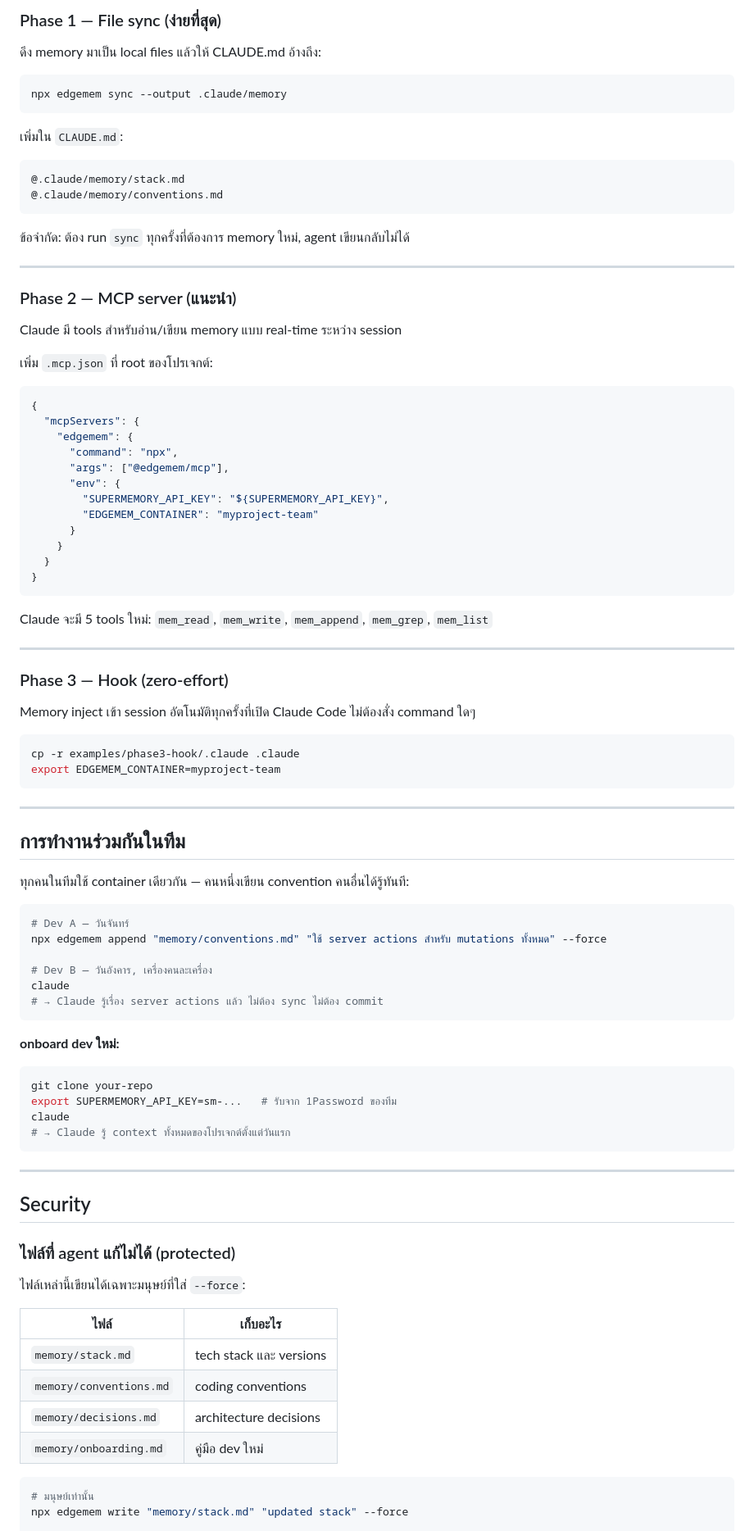
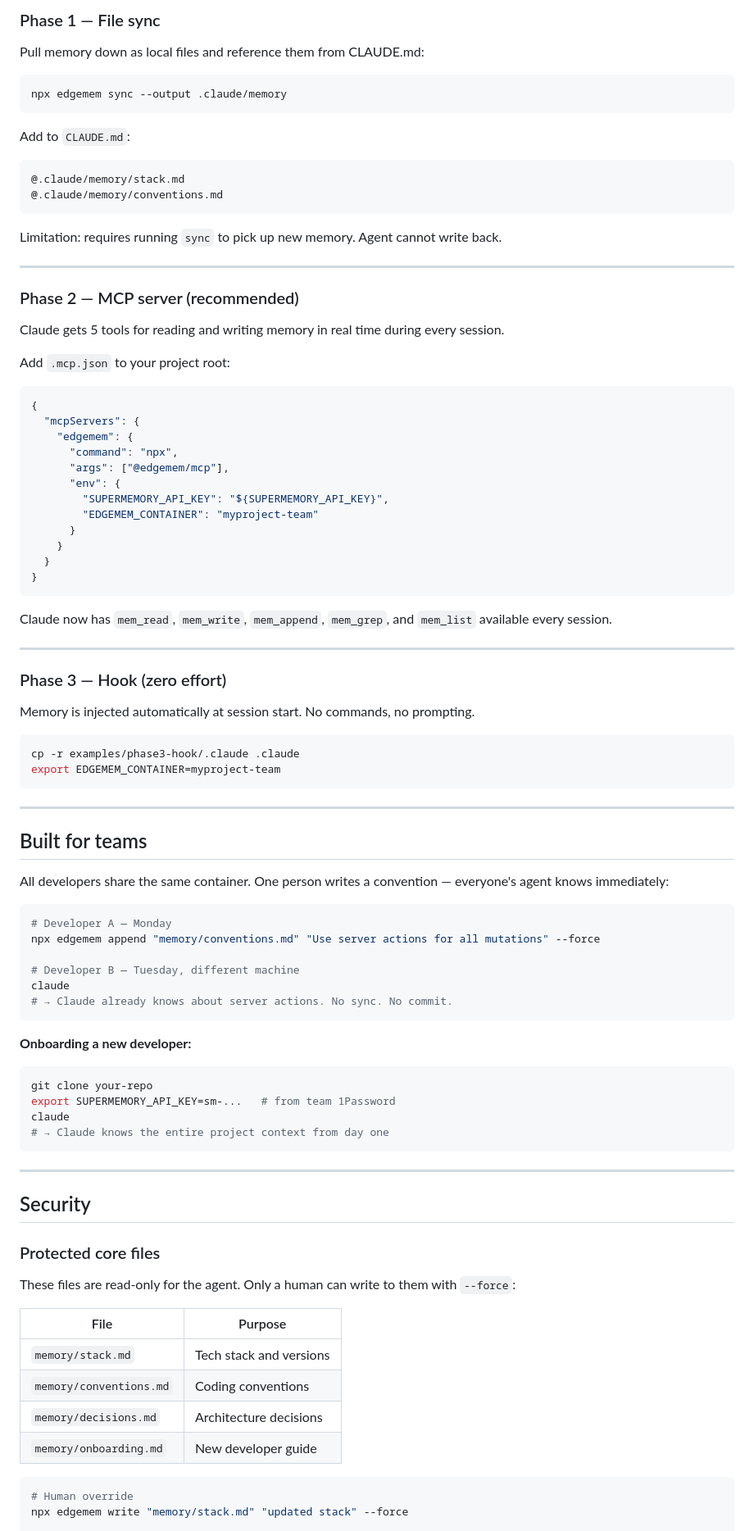
Before and after one commit to AnuwatThisuka/edgemem, a Markdown page: README.md, the part around one of its changes. Shown at 82% size. GitHub-like rendering.

````diff
--- a/README.md
+++ b/README.md
@@ -87,28 +88,28 @@ claude             # Claude อ่าน memory ผ่าน CLAUDE.md อัต
 
-### Phase 1 — File sync (ง่ายที่สุด)
+### Phase 1 — File sync
 
-ดึง memory มาเป็น local files แล้วให้ CLAUDE.md อ้างถึง:
+Pull memory down as local files and reference them from CLAUDE.md:
 
 ```bash
 npx edgemem sync --output .claude/memory
 ```
 
-เพิ่มใน `CLAUDE.md`:
+Add to `CLAUDE.md`:
 
 ```markdown
 @.claude/memory/stack.md
 @.claude/memory/conventions.md
 ```
 
-ข้อจำกัด: ต้อง run `sync` ทุกครั้งที่ต้องการ memory ใหม่, agent เขียนกลับไม่ได้
+Limitation: requires running `sync` to pick up new memory. Agent cannot write back.
 
 ---
 
-### Phase 2 — MCP server (แนะนำ)
+### Phase 2 — MCP server (recommended)
 
-Claude มี tools สำหรับอ่าน/เขียน memory แบบ real-time ระหว่าง session
+Claude gets 5 tools for reading and writing memory in real time during every session.
 
-เพิ่ม `.mcp.json` ที่ root ของโปรเจกต์:
+Add `.mcp.json` to your project root:
 
 ```json
 {
@@ -125,13 +126,13 @@ Claude มี tools สำหรับอ่าน/เขียน memory แบ
 }
 ```
 
-Claude จะมี 5 tools ใหม่: `mem_read`, `mem_write`, `mem_append`, `mem_grep`, `mem_list`
+Claude now has `mem_read`, `mem_write`, `mem_append`, `mem_grep`, and `mem_list` available every session.
 
 ---
 
-### Phase 3 — Hook (zero-effort)
+### Phase 3 — Hook (zero effort)
 
-Memory inject เข้า session อัตโนมัติทุกครั้งที่เปิด Claude Code ไม่ต้องสั่ง command ใดๆ
+Memory is injected automatically at session start. No commands, no prompting.
 
 ```bash
 cp -r examples/phase3-hook/.claude .claude
@@ -140,44 +141,44 @@ export EDGEMEM_CONTAINER=myproject-team
 
 ---
 
-## การทำงานร่วมกันในทีม
+## Built for teams
 
-ทุกคนในทีมใช้ container เดียวกัน — คนหนึ่งเขียน convention คนอื่นได้รู้ทันที:
+All developers share the same container. One person writes a convention — everyone's agent knows immediately:
 
 ```bash
-# Dev A — วันจันทร์
-npx edgemem append "memory/conventions.md" "ใช้ server actions สำหรับ mutations ทั้งหมด" --force
+# Developer A — Monday
+npx edgemem append "memory/conventions.md" "Use server actions for all mutations" --force
 
-# Dev B — วันอังคาร, เครื่องคนละเครื่อง
+# Developer B — Tuesday, different machine
 claude
-# → Claude รู้เรื่อง server actions แล้ว ไม่ต้อง sync ไม่ต้อง commit
+# → Claude already knows about server actions. No sync. No commit.
 ```
 
-**onboard dev ใหม่:**
+**Onboarding a new developer:**
 
 ```bash
 git clone your-repo
-export SUPERMEMORY_API_KEY=sm-...   # รับจาก 1Password ของทีม
+export SUPERMEMORY_API_KEY=sm-...   # from team 1Password
 claude
-# → Claude รู้ context ทั้งหมดของโปรเจกต์ตั้งแต่วันแรก
+# → Claude knows the entire project context from day one
 ```
 
 ---
 
 ## Security
 
-### ไฟล์ที่ agent แก้ไม่ได้ (protected)
+### Protected core files
 
-ไฟล์เหล่านี้เขียนได้เฉพาะมนุษย์ที่ใส่ `--force`:
+These files are read-only for the agent. Only a human can write to them with `--force`:
 
-| ไฟล์ | เก็บอะไร |
+| File | Purpose |
 |------|---------|
-| `memory/stack.md` | tech stack และ versions |
-| `memory/conventions.md` | coding conventions |
-| `memory/decisions.md` | architecture decisions |
-| `memory/onboarding.md` | คู่มือ dev ใหม่ |
+| `memory/stack.md` | Tech stack and versions |
+| `memory/conventions.md` | Coding conventions |
+| `memory/decisions.md` | Architecture decisions |
+| `memory/onboarding.md` | New developer guide |
 
 ```bash
-# มนุษย์เท่านั้น
+# Human override
 npx edgemem write "memory/stack.md" "updated stack" --force
 
````
Also changed, not shown: other parts of README.md (+86 -85 lines).
